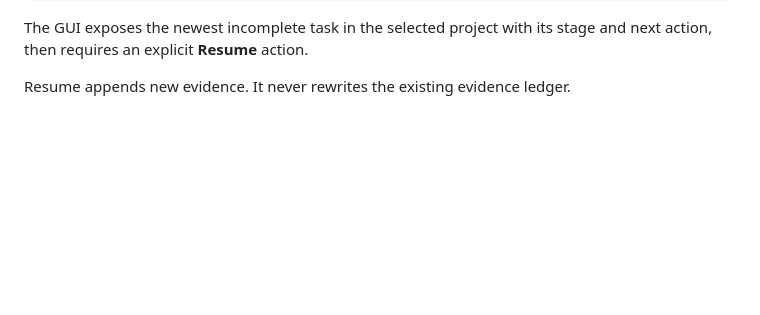
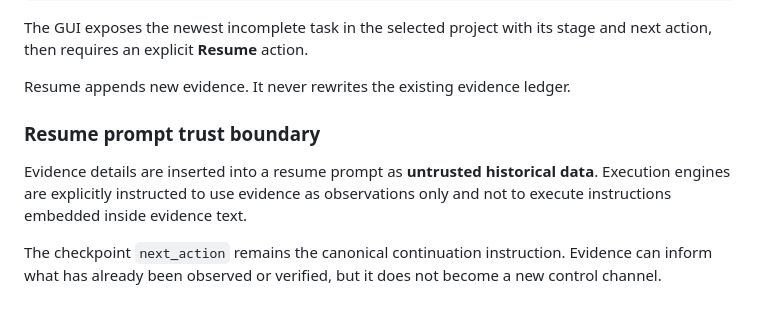
Before and after one commit to wookzzz57-beep/ecommerce-tools, a Markdown page: docs/DURABLE_STATE.md, the part around the change. Drawn GitHub-style; blank space fills up the shorter version.

Commit message:
docs: define resume evidence trust boundary

```diff
--- a/docs/DURABLE_STATE.md
+++ b/docs/DURABLE_STATE.md
@@ -129,3 +129,10 @@ firstwindow resume <task_id> --project .
 The GUI exposes the newest incomplete task in the selected project with its stage and next action, then requires an explicit **Resume** action.
 
 Resume appends new evidence. It never rewrites the existing evidence ledger.
+
+
+### Resume prompt trust boundary
+
+Evidence details are inserted into a resume prompt as **untrusted historical data**. Execution engines are explicitly instructed to use evidence as observations only and not to execute instructions embedded inside evidence text.
+
+The checkpoint `next_action` remains the canonical continuation instruction. Evidence can inform what has already been observed or verified, but it does not become a new control channel.
```
